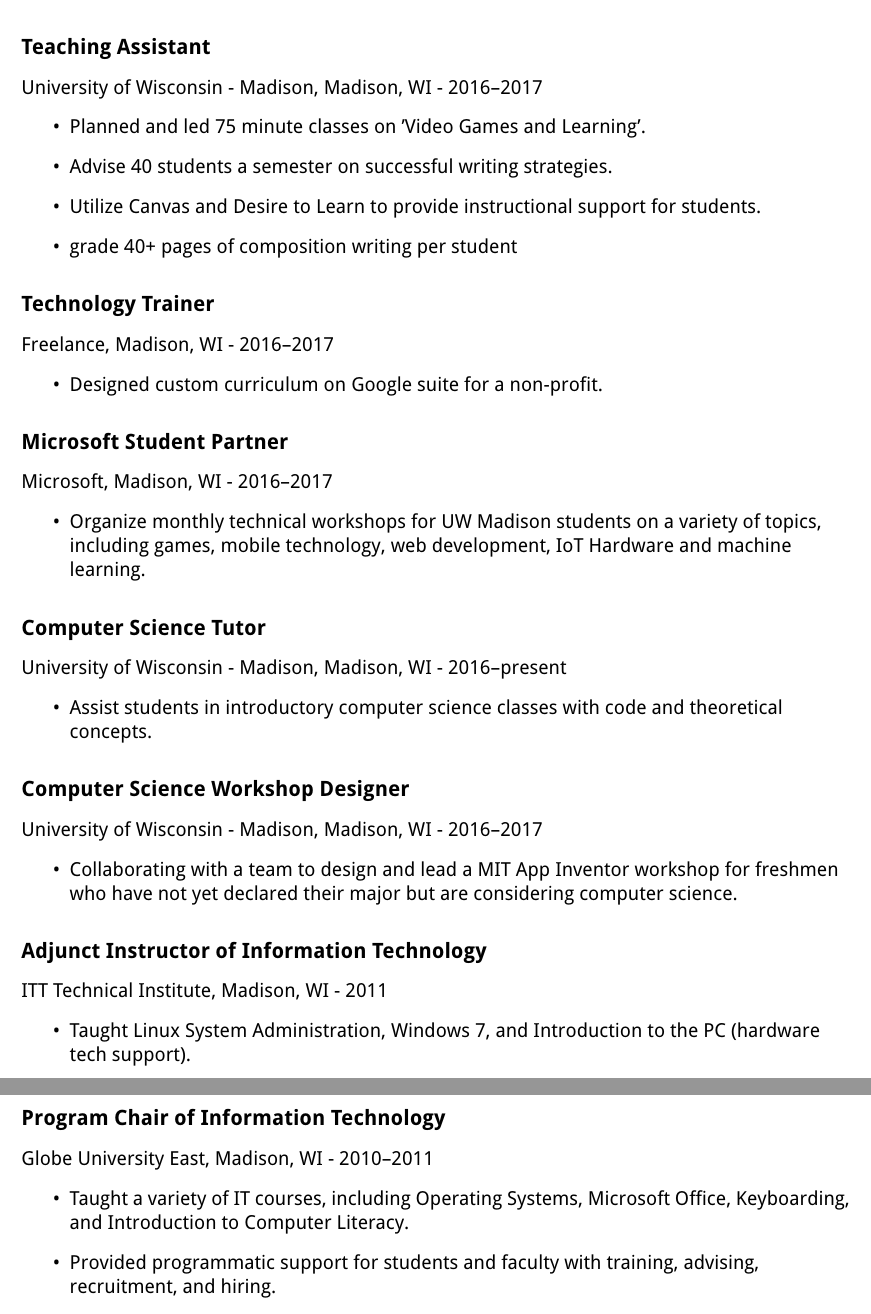
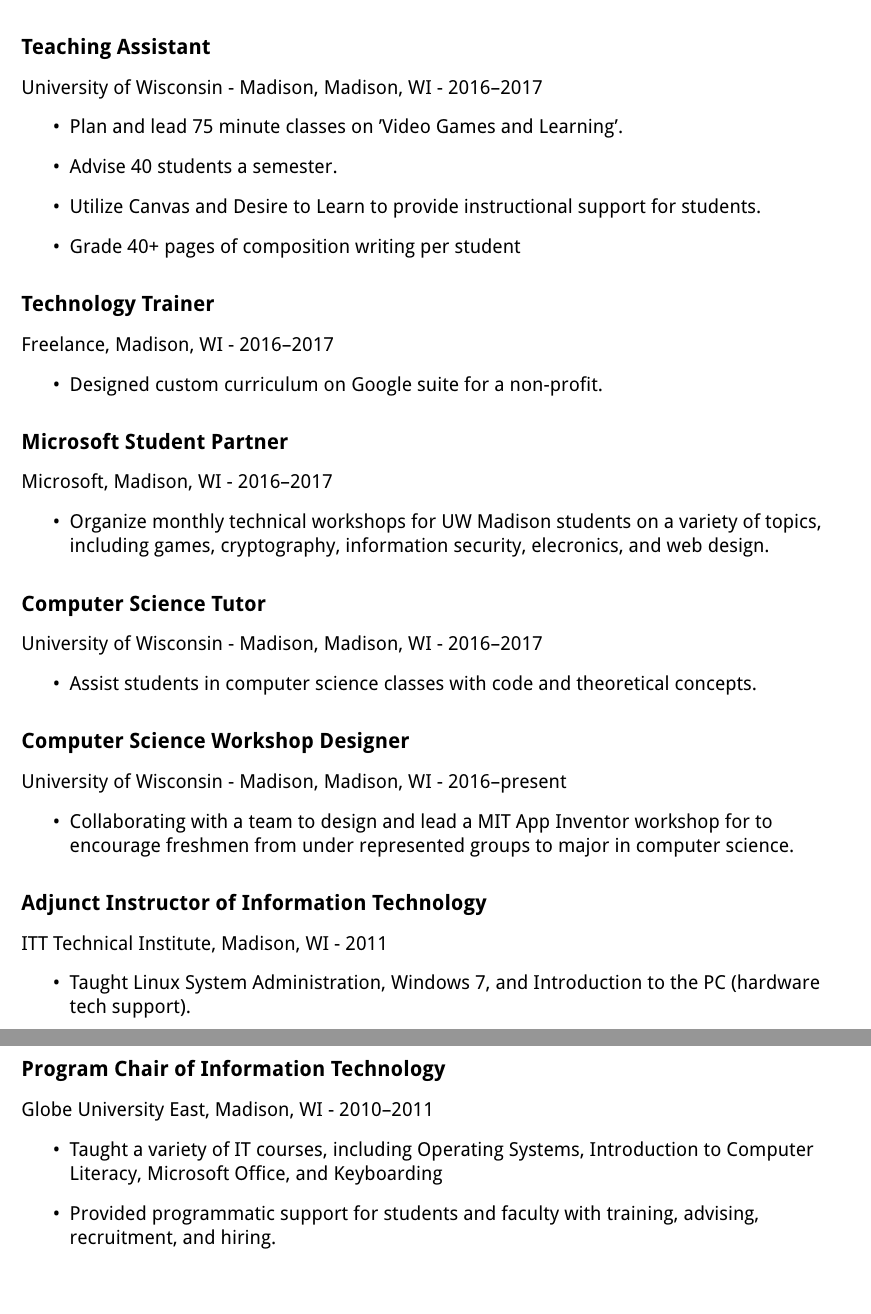
Before and after one commit to carolinehardin/Resume, a LaTeX document (sections/teaching_experience.tex): two parts of pages 1 and 2 of 3, joined at a grey line, cut so that both start at the same text. Compiled offline with pdfLaTeX.

Commit message:
Update teaching_experience.tex

```diff
--- a/sections/teaching_experience.tex
+++ b/sections/teaching_experience.tex
@@ -12,10 +12,10 @@
 	\subsection*{Teaching Assistant}
      University of Wisconsin - Madison, Madison, WI - 2016--2017
 	\begin{itemize}
-		\item{Planned and led 75 minute classes on 'Video Games and Learning'.}
-		\item{Advise 40 students a semester on successful writing strategies.}
+		\item{Plan and lead 75 minute classes on 'Video Games and Learning'.}
+		\item{Advise 40 students a semester.}
 		\item{Utilize Canvas and Desire to Learn to provide instructional support for students.}
-		\item{grade 40+ pages of composition writing per student}
+		\item{Grade 40+ pages of composition writing per student}
 	\end{itemize}
 
 	\subsection*{Technology Trainer}
@@ -28,19 +28,19 @@
 	\subsection*{Microsoft Student Partner}
      Microsoft, Madison, WI - 2016--2017
 	\begin{itemize}
-		\item{Organize monthly technical workshops for UW Madison students on a variety of topics, including games, mobile technology, web development, IoT Hardware and machine learning.}
+		\item{Organize monthly technical workshops for UW Madison students on a variety of topics, including games, cryptography, information security, elecronics, and web design.}
 	\end{itemize}
 
 	\subsection*{Computer Science Tutor}
-     University of Wisconsin - Madison, Madison, WI - 2016--present
+     University of Wisconsin - Madison, Madison, WI - 2016--2017
 	\begin{itemize}
-		\item{Assist students in introductory computer science classes with code and theoretical concepts.}
+		\item{Assist students in computer science classes with code and theoretical concepts.}
 	\end{itemize}
 
 	\subsection*{Computer Science Workshop Designer}
-     University of Wisconsin - Madison, Madison, WI - 2016--2017
+     University of Wisconsin - Madison, Madison, WI - 2016--present
 	\begin{itemize}
-		\item{Collaborating with a team to design and lead a MIT App Inventor workshop for freshmen who have not yet declared their major but are considering computer science.}
+		\item{Collaborating with a team to design and lead a MIT App Inventor workshop for to encourage freshmen from under represented groups to major in computer science.}
 	\end{itemize}
 
 
@@ -53,7 +53,7 @@
 	\subsection*{Program Chair of Information Technology}
      Globe University East, Madison, WI - 2010--2011
 	\begin{itemize}
-		\item{Taught a variety of IT courses, including Operating Systems, Microsoft Office, Keyboarding, and Introduction to Computer Literacy.}
+		\item{Taught a variety of IT courses, including Operating Systems, Introduction to Computer Literacy, Microsoft Office, and Keyboarding}
 		\item{Provided programmatic support for students and faculty with training, advising, recruitment, and hiring.}
 		\item{Developed and maintained facility and curriculum resources, including a Blackboard implementation.}
 		\item{Organized and led community workshops.}
```
